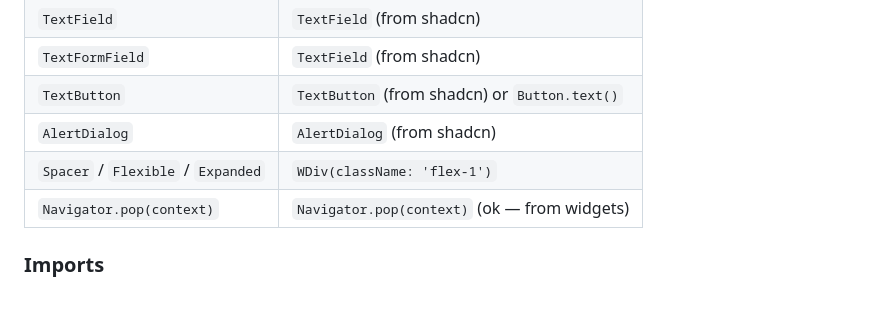
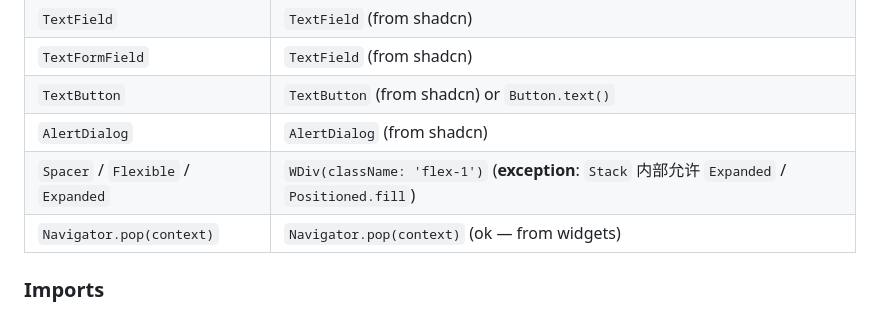
Before and after one commit to Heyana/workbuddy-sync, a Markdown page: skills/wind-guide/SKILL.md, the part around the change. Rendered like a GitHub page.

Commit message:
docs(wind-guide): clarify Expanded exception in Stack

```diff
--- a/skills/wind-guide/SKILL.md
+++ b/skills/wind-guide/SKILL.md
@@ -27,7 +27,7 @@ Technical stack: shadcn_flutter + fluttersdk_wind (^1.1.0) + LucideIcons + proje
 | `TextFormField` | `TextField` (from shadcn) |
 | `TextButton` | `TextButton` (from shadcn) or `Button.text()` |
 | `AlertDialog` | `AlertDialog` (from shadcn) |
-| `Spacer` / `Flexible` / `Expanded` | `WDiv(className: 'flex-1')` |
+| `Spacer` / `Flexible` / `Expanded` | `WDiv(className: 'flex-1')` (**exception**: `Stack` 内部允许 `Expanded` / `Positioned.fill`) |
 | `Navigator.pop(context)` | `Navigator.pop(context)` (ok — from widgets) |
 
 ### Imports
```
